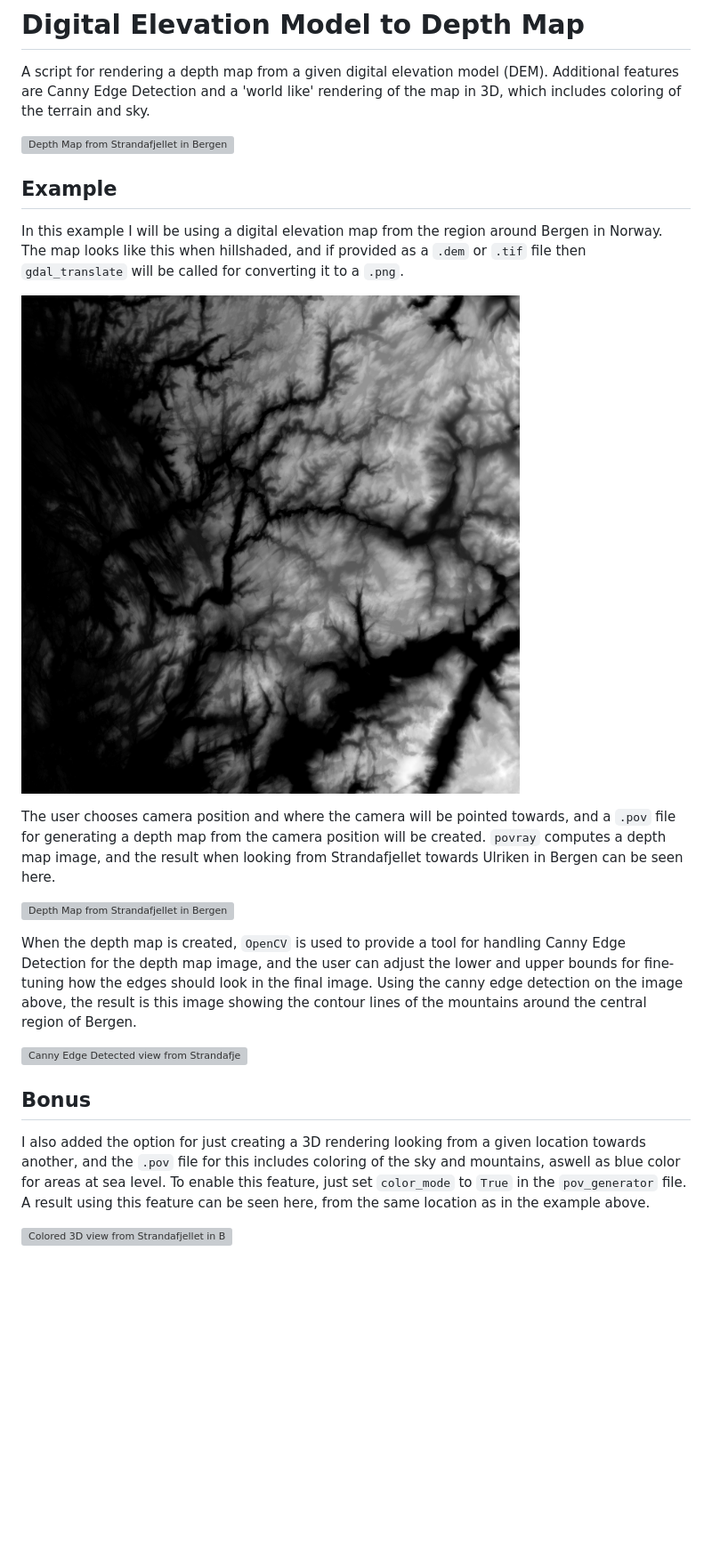
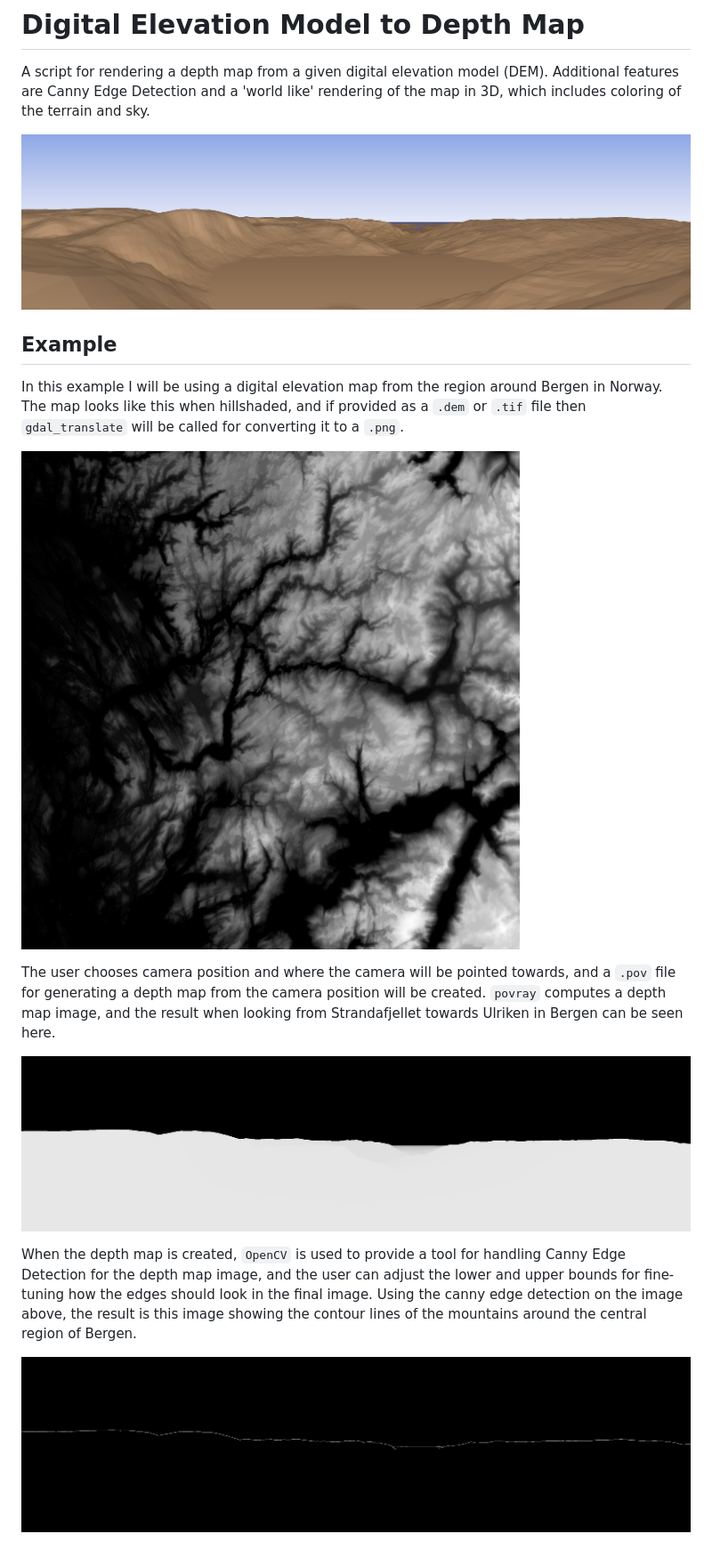
Before and after one commit to chrhein/panovis, a Markdown page: README.md, the part around the change. Shown: that part at 89% size. GitHub-like rendering; pictures changed too: preview/edge-detected-canny.png (added), preview/raw_dem_hillshaded.png (added), preview/render-depth.png (added); blank space fills up the shorter version; grey boxes are pictures that could not be loaded.

```diff
--- a/README.md
+++ b/README.md
@@ -2,24 +2,18 @@
 
 A script for rendering a depth map from a given digital elevation model (DEM). Additional features are Canny Edge Detection and a 'world like' rendering of the map in 3D, which includes coloring of the terrain and sky.
 
-![Depth Map from Strandafjellet in Bergen](exports/strandafjellet_depth.png)
+![Depth Render seen from Vidden](preview/render-height.png)
 
 ## Example
 
 In this example I will be using a digital elevation map from the region around Bergen in Norway. The map looks like this when hillshaded, and if provided as a `.dem` or `.tif` file then `gdal_translate` will be called for converting it to a `.png`.
 
-![Hillshaded-RAW Digital Elevation File](exports/raw_dem_hillshaded.png)
+![Hillshaded-RAW Digital Elevation File](preview/raw_dem_hillshaded.png)
 
 The user chooses camera position and where the camera will be pointed towards, and a `.pov` file for generating a depth map from the camera position will be created. `povray` computes a depth map image, and the result when looking from Strandafjellet towards Ulriken in Bergen can be seen here.
 
-![Depth Map from Strandafjellet in Bergen](exports/strandafjellet_depth.png)
+![Depth Map from Strandafjellet in Bergen](preview/render-depth.png)
 
 When the depth map is created, `OpenCV` is used to provide a tool for handling Canny Edge Detection for the depth map image, and the user can adjust the lower and upper bounds for fine-tuning how the edges should look in the final image. Using the canny edge detection on the image above, the result is this image showing the contour lines of the mountains around the central region of Bergen.
 
-![Canny Edge Detected view from Strandafjellet in Bergen](exports/strandafjellet_canny.png)
-
-## Bonus
-
-I also added the option for just creating a 3D rendering looking from a given location towards another, and the `.pov` file for this includes coloring of the sky and mountains, aswell as blue color for areas at sea level. To enable this feature, just set `color_mode` to `True` in the `pov_generator` file. A result using this feature can be seen here, from the same location as in the example above.
-
-![Colored 3D view from Strandafjellet in Bergen](exports/strandafjellet_color.png)
+![Canny Edge Detected view from Strandafjellet in Bergen](preview/edge-detected-canny.png)
```
Also changed, not shown: 3 other files.
